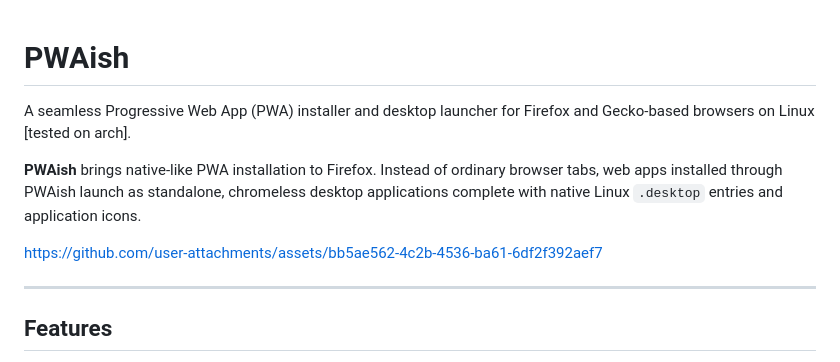
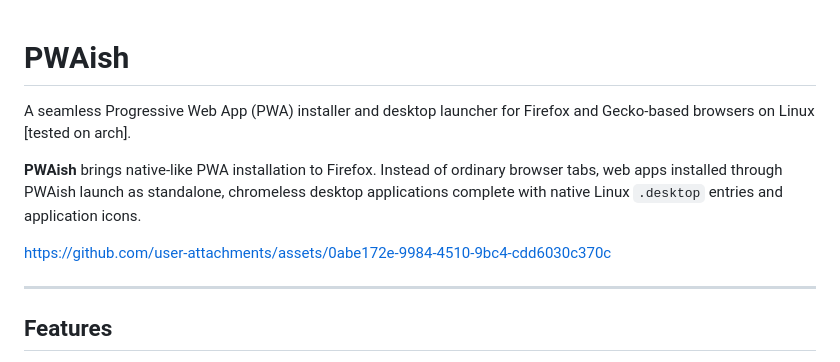
Before and after one commit to ADIOR-enigma/PWAish, a Markdown page: README.md, the part around the change. GitHub-like rendering.

Commit message:
Update asset link in README
Updated asset link in README.md for PWAish.

```diff
--- a/README.md
+++ b/README.md
@@ -1,15 +1,12 @@
-
-
-
-
-
 # PWAish
 
 A seamless Progressive Web App (PWA) installer and desktop launcher for Firefox and Gecko-based browsers on Linux [tested on arch].
 
 **PWAish** brings native-like PWA installation to Firefox. Instead of ordinary browser tabs, web apps installed through PWAish launch as standalone, chromeless desktop applications complete with native Linux `.desktop` entries and application icons.
 
-https://github.com/user-attachments/assets/bb5ae562-4c2b-4536-ba61-6df2f392aef7
+
+https://github.com/user-attachments/assets/0abe172e-9984-4510-9bc4-cdd6030c370c
+
 
 ---
 
```
